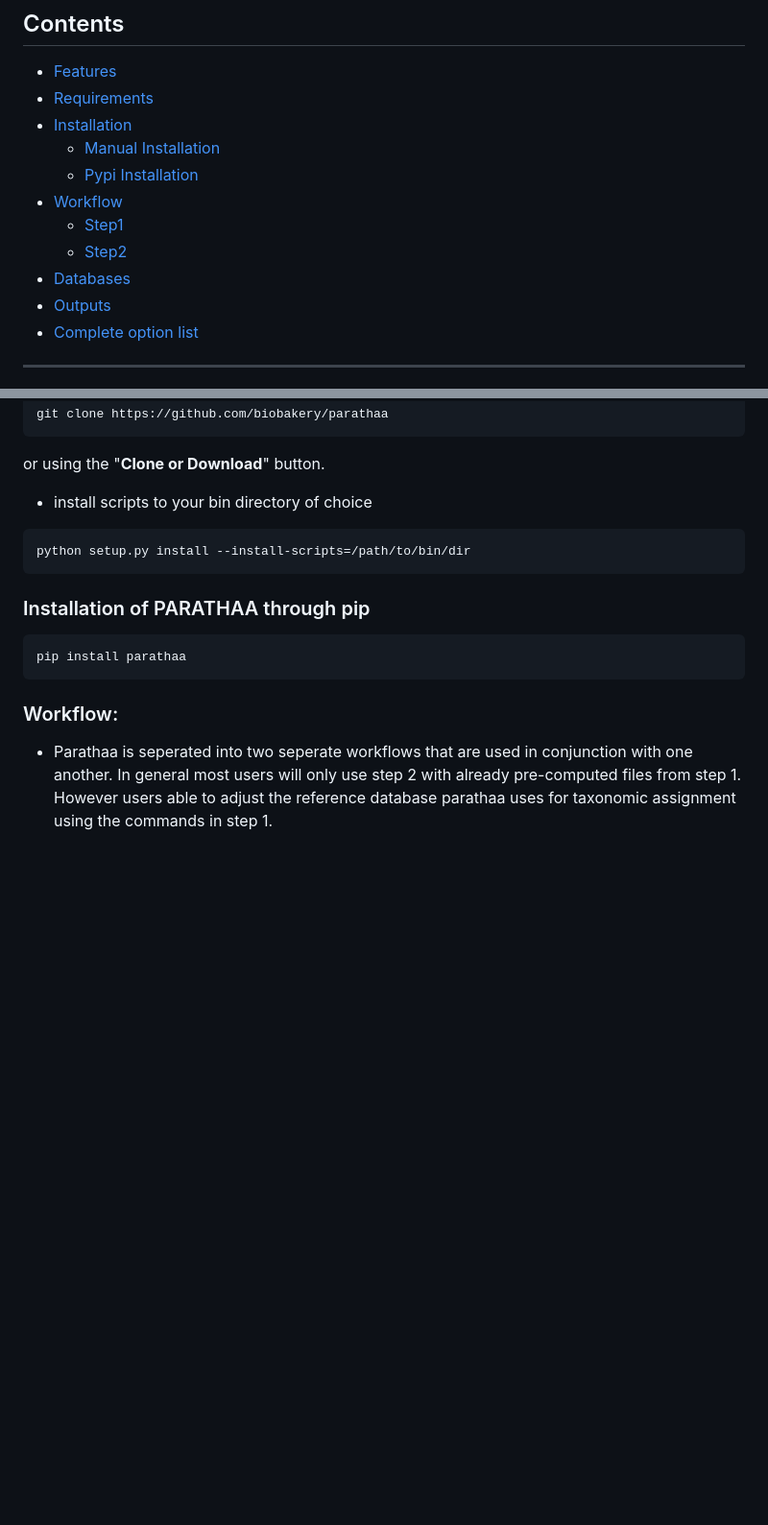
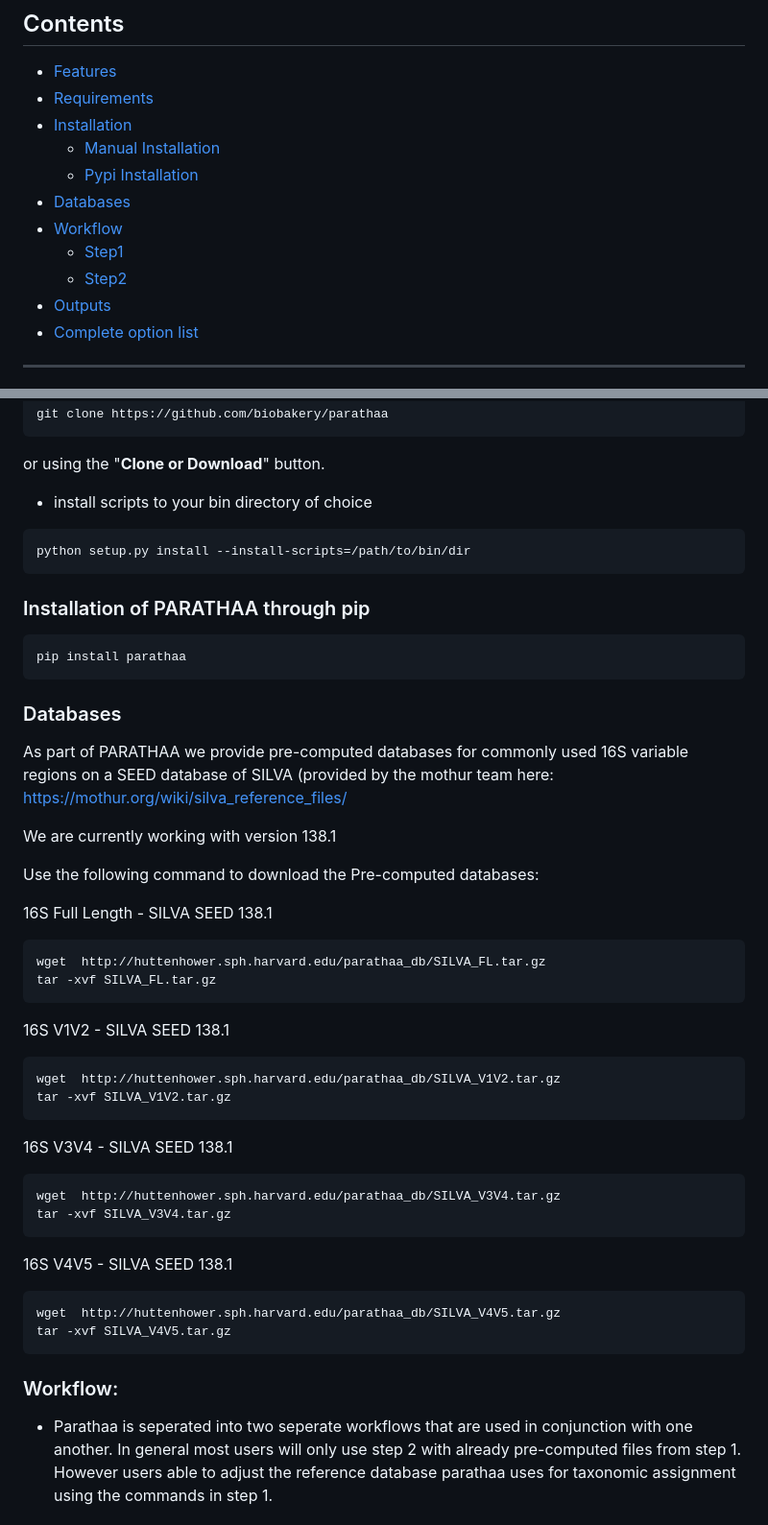
Before and after one commit to biobakery/parathaa, a Markdown page: Readme.md, 2 parts joined by grey strips. Shown at 96% size. GitHub-like rendering; blank space fills up the shorter version.

````diff
--- a/Readme.md
+++ b/Readme.md
@@ -28,10 +28,10 @@ PARATHAA(Preserving and Assimilating Region-specific Ambiguities in Taxonomic Hi
 * [Installation](#Installation)
   * [Manual Installation](#Manual_Installation)
   * [Pypi Installation](#Pypi_Installation)
+* [Databases](#Databases)
 * [Workflow](#workflow)
   * [Step1](#Step1)
   * [Step2](#Step2)
-* [Databases](#Databases)
 * [Outputs](#Outputs)
 * [Complete option list](#Complete_option_list)
 
@@ -112,6 +112,9 @@ or using the "**Clone or Download**" button.
 python setup.py install --install-scripts=/path/to/bin/dir
 ```
 
+
+
+
 ### Installation of PARATHAA through pip
 
 ```
@@ -119,7 +122,42 @@ pip install parathaa
 ```
 
 
+### Databases
 
+As part of PARATHAA we provide pre-computed databases for commonly used 16S variable regions on a SEED database of SILVA (provided by the mothur team here: https://mothur.org/wiki/silva_reference_files/
+
+We are currently working with version 138.1
+
+Use the following command to download the Pre-computed databases:
+
+
+16S Full Length - SILVA SEED 138.1
+
+```
+wget  http://huttenhower.sph.harvard.edu/parathaa_db/SILVA_FL.tar.gz
+tar -xvf SILVA_FL.tar.gz
+```
+
+16S V1V2 - SILVA SEED 138.1
+
+```
+wget  http://huttenhower.sph.harvard.edu/parathaa_db/SILVA_V1V2.tar.gz
+tar -xvf SILVA_V1V2.tar.gz
+```
+
+16S V3V4 - SILVA SEED 138.1
+
+```
+wget  http://huttenhower.sph.harvard.edu/parathaa_db/SILVA_V3V4.tar.gz
+tar -xvf SILVA_V3V4.tar.gz
+```
+
+16S V4V5 - SILVA SEED 138.1
+
+```
+wget  http://huttenhower.sph.harvard.edu/parathaa_db/SILVA_V4V5.tar.gz
+tar -xvf SILVA_V4V5.tar.gz
+```
 
 
 ### Workflow:
````
Also changed, not shown: other parts of Readme.md (+1 -1 lines).
